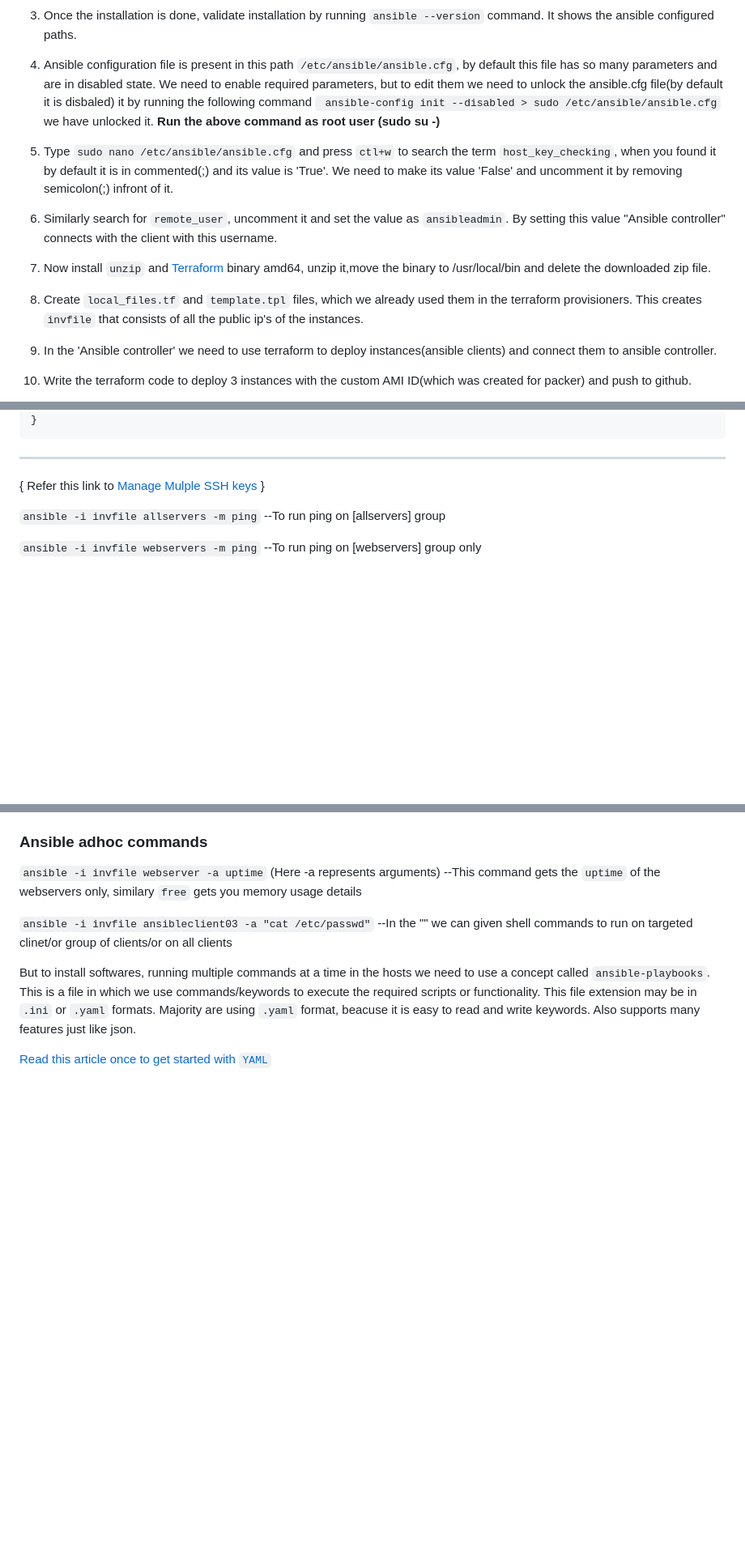
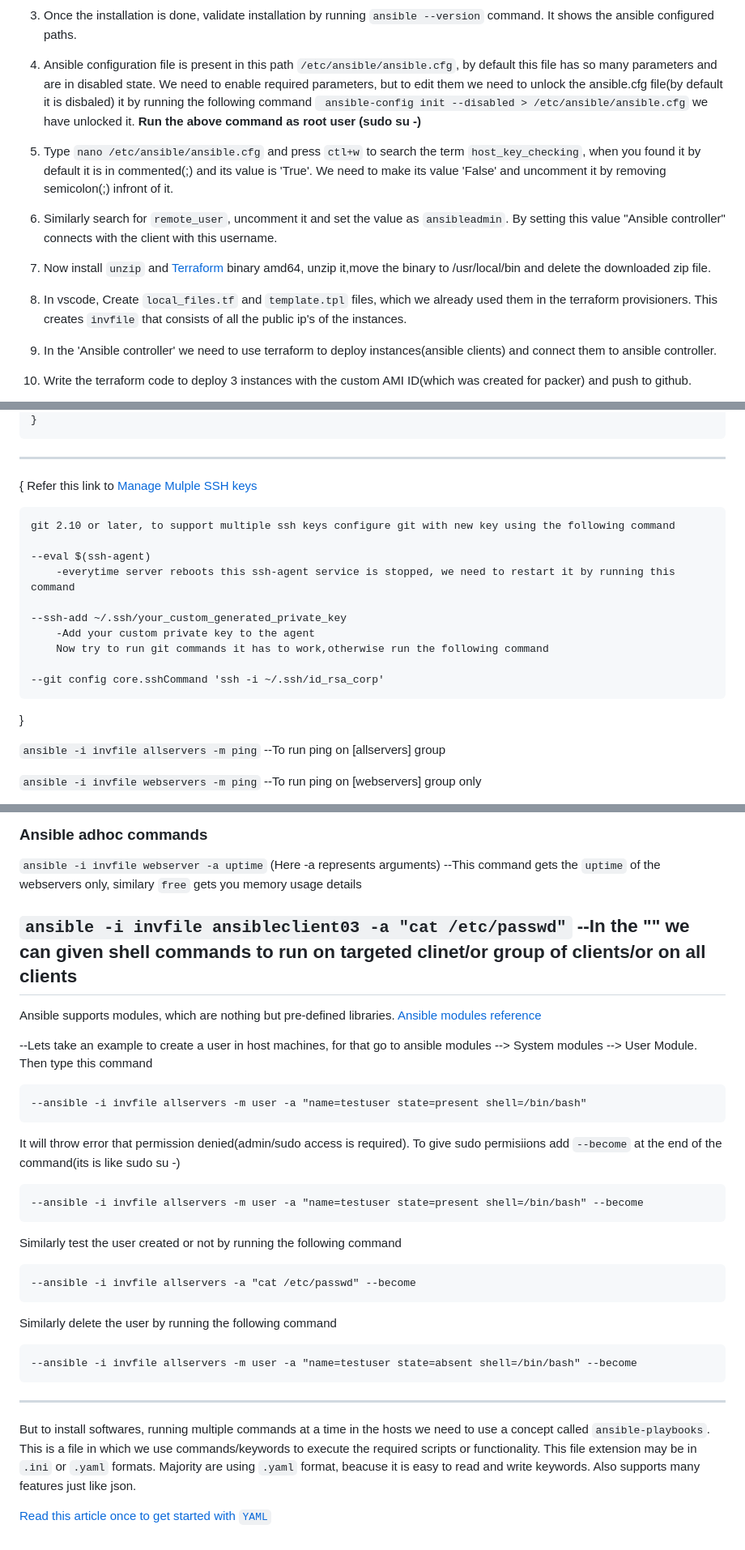
Before and after one commit to ModernVishwamithra/DevOps, a Markdown page: Ansible/ReadMe.md, 3 parts joined by grey strips. Shown at 81% size. Rendered like a GitHub page; blank space fills up the shorter version.

Commit message:
Updated file with git multiple keys ref changes

```diff
--- a/Ansible/ReadMe.md
+++ b/Ansible/ReadMe.md
@@ -17,15 +17,15 @@ Ansible controller can't able to run on windows natively and we can only use win
 
 3. Once the installation is done, validate installation by running `ansible --version` command. It shows the ansible configured paths.
 
-4. Ansible configuration file is present in this path `/etc/ansible/ansible.cfg`, by default this file has so many parameters and are in disabled state. We need to enable required parameters, but to edit them we need to unlock the ansible.cfg file(by default it is disbaled) it by running the following command ` ansible-config init --disabled > sudo /etc/ansible/ansible.cfg` we have unlocked it. **Run the above command as root user (sudo su -)**
+4. Ansible configuration file is present in this path `/etc/ansible/ansible.cfg`, by default this file has so many parameters and are in disabled state. We need to enable required parameters, but to edit them we need to unlock the ansible.cfg file(by default it is disbaled) it by running the following command ` ansible-config init --disabled > /etc/ansible/ansible.cfg` we have unlocked it. **Run the above command as root user (sudo su -)**
 
-5. Type `sudo nano /etc/ansible/ansible.cfg` and press `ctl+w` to search the term `host_key_checking`, when you found it by default it is in commented(;) and its value is 'True'. We need to make its value 'False' and uncomment it by removing semicolon(;) infront of it.
+5. Type `nano /etc/ansible/ansible.cfg` and press `ctl+w` to search the term `host_key_checking`, when you found it by default it is in commented(;) and its value is 'True'. We need to make its value 'False' and uncomment it by removing semicolon(;) infront of it.
 
 6. Similarly search for `remote_user`, uncomment it and set the value as `ansibleadmin`. By setting this value "Ansible controller" connects with the client with this username.
 
 7. Now install `unzip` and [Terraform](https://developer.hashicorp.com/terraform/downloads) binary amd64, unzip it,move the binary to /usr/local/bin and delete the downloaded zip file.
 
-8. Create `local_files.tf` and `template.tpl` files, which we already used them in the terraform provisioners. This creates `invfile` that consists of all the public ip's of the instances.
+8. In vscode, Create `local_files.tf` and `template.tpl` files, which we already used them in the terraform provisioners. This creates `invfile` that consists of all the public ip's of the instances.
 
 9. In the 'Ansible controller' we need to use terraform to deploy instances(ansible clients) and connect them to ansible controller.
 
@@ -54,6 +54,19 @@ Ansible controller can't able to run on windows natively and we can only use win
 
 {
     Refer this link to [Manage Mulple SSH keys](https://www.freecodecamp.org/news/how-to-manage-multiple-ssh-keys/)
+
+    git 2.10 or later, to support multiple ssh keys configure git with new key using the following command
+
+    --eval $(ssh-agent)
+        -everytime server reboots this ssh-agent service is stopped, we need to restart it by running this command
+
+    --ssh-add ~/.ssh/your_custom_generated_private_key
+        -Add your custom private key to the agent
+        Now try to run git commands it has to work,otherwise run the following command
+
+    --git config core.sshCommand 'ssh -i ~/.ssh/id_rsa_corp'
+
+
 }
 
 `ansible -i invfile allservers -m ping`
@@ -77,7 +90,27 @@ Ansible controller can't able to run on windows natively and we can only use win
 
 `ansible -i invfile ansibleclient03 -a "cat /etc/passwd"`
 --In the "" we can given shell commands to run on targeted clinet/or group of clients/or on all clients
+-----
 
+Ansible supports modules, which are nothing but pre-defined libraries. [Ansible modules reference](https://docs.ansible.com/ansible/2.9/modules/list_of_all_modules.html)
+
+--Lets take an example to create a user in host machines, for that go to ansible modules --> System modules --> User Module. Then type this command
+
+    --ansible -i invfile allservers -m user -a "name=testuser state=present shell=/bin/bash"
+
+It will throw error that permission denied(admin/sudo access is required). To give sudo permisiions add `--become` at the end of the command(its is like sudo su -)
+
+    --ansible -i invfile allservers -m user -a "name=testuser state=present shell=/bin/bash" --become
+
+Similarly test the user created or not by running the following command
+
+    --ansible -i invfile allservers -a "cat /etc/passwd" --become
+
+Similarly delete the user by running the following command
+
+    --ansible -i invfile allservers -m user -a "name=testuser state=absent shell=/bin/bash" --become
+
+-----
 
 But to install softwares, running multiple commands at a time in the hosts we need to use a concept called `ansible-playbooks`. This is a file in which we use commands/keywords to execute the required scripts or functionality. This file extension may be in ``.ini`` or ``.yaml`` formats. Majority are using `.yaml` format, beacuse it is easy to read and write keywords. Also supports many features just like json.
 
```
